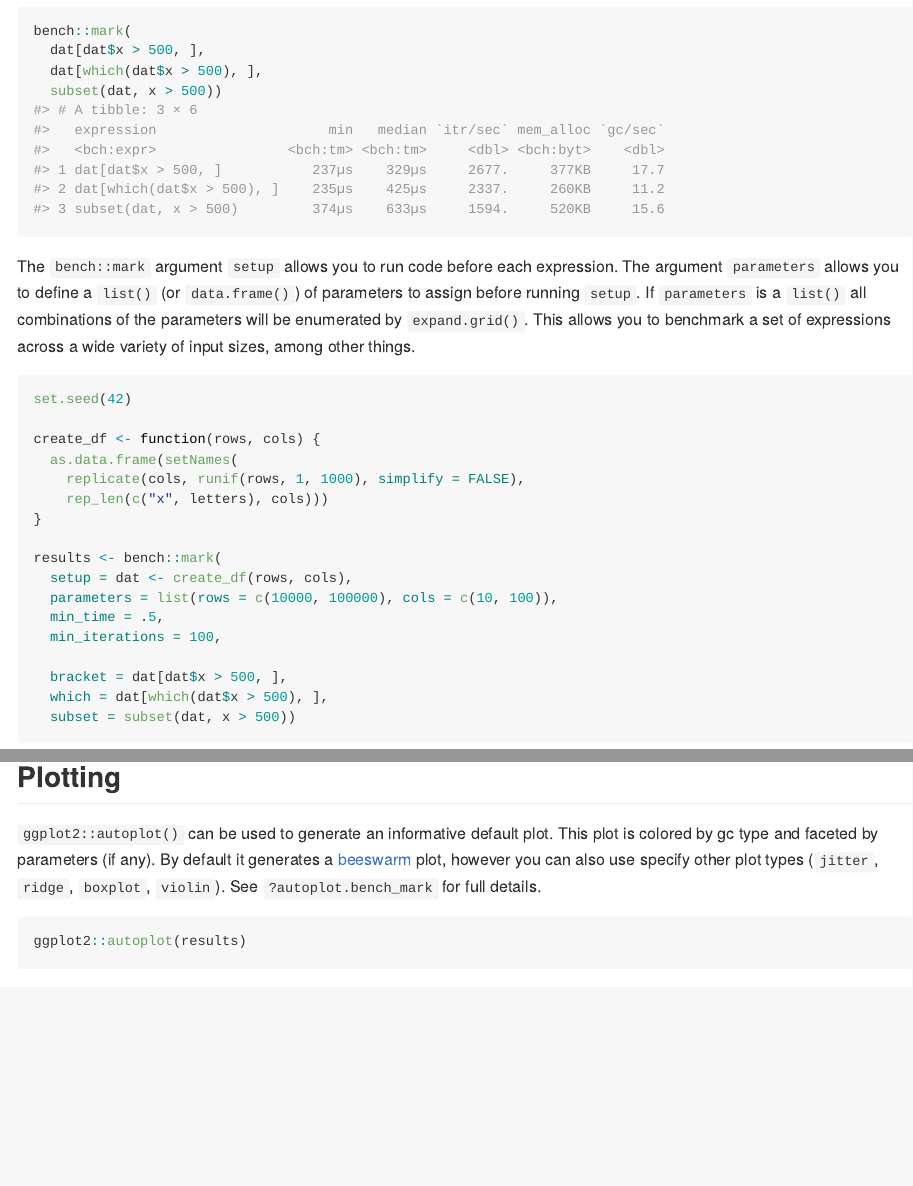
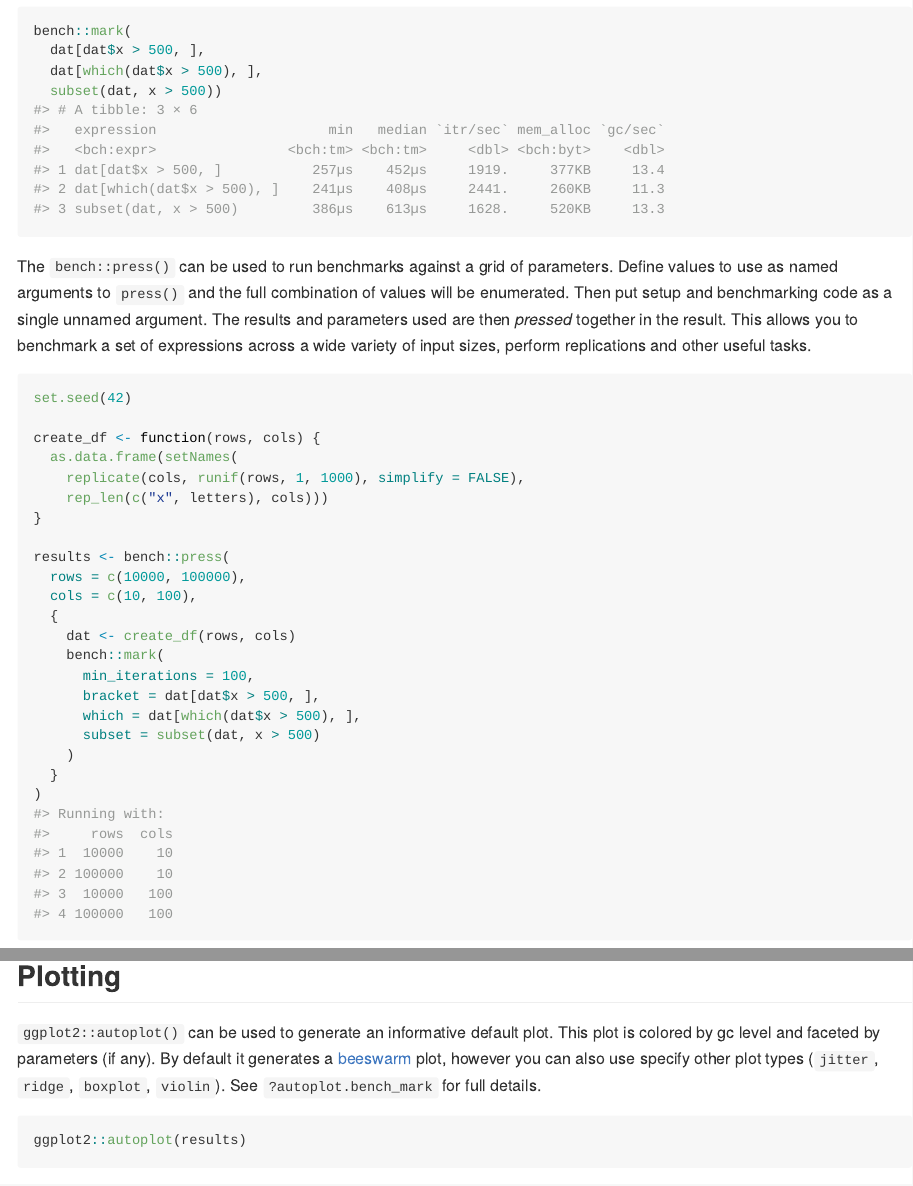
Before and after one commit to r-lib/bench, an R Markdown document (README.Rmd): the page in a window 1100 px wide, from 1340 px down, and a second part further down, joined at a grey line. Rendered offline with R 4.5, knitr and Pandoc, with nearby package versions; some code elsewhere in the file could not run offline; badge pictures from the web are left out.

Commit message:
Update README

````diff
--- a/README.Rmd
+++ b/README.Rmd
@@ -84,12 +84,13 @@ bench::mark(
   subset(dat, x > 500))
 ```
 
-The `bench::mark` argument `setup` allows you to run code before each
-expression. The argument `parameters` allows you to define a `list()` (or
-`data.frame()`) of parameters to assign before running `setup`. If `parameters`
-is a `list()` all combinations of the parameters will be enumerated by
-`expand.grid()`. This allows you to benchmark a set of expressions
-across a wide variety of input sizes, among other things.
+The `bench::press()` can be used to run benchmarks against a grid of
+parameters. Define values to use as named arguments to `press()` and the full
+combination of values will be enumerated. Then put setup and benchmarking code
+as a single unnamed argument. The results and parameters used are then
+_pressed_ together in the result. This allows you to benchmark a set of
+expressions across a wide variety of input sizes, perform replications and
+other useful tasks.
 
 ```{r example2, cache = TRUE}
 set.seed(42)
@@ -100,22 +101,25 @@ create_df <- function(rows, cols) {
     rep_len(c("x", letters), cols)))
 }
 
-results <- bench::mark(
-  setup = dat <- create_df(rows, cols),
-  parameters = list(rows = c(10000, 100000), cols = c(10, 100)),
-  min_time = .5,
-  min_iterations = 100,
-
-  bracket = dat[dat$x > 500, ],
-  which = dat[which(dat$x > 500), ],
-  subset = subset(dat, x > 500))
+results <- bench::press(
+  rows = c(10000, 100000),
+  cols = c(10, 100),
+  {
+    dat <- create_df(rows, cols)
+    bench::mark(
+      min_iterations = 100,
+      bracket = dat[dat$x > 500, ],
+      which = dat[which(dat$x > 500), ],
+      subset = subset(dat, x > 500)
+    )
+  }
+)
 ```
-
 
 ## Plotting
 
 `ggplot2::autoplot()` can be used to generate an informative default plot. This
-plot is colored by gc type and faceted by parameters (if any). By default it
+plot is colored by gc level and faceted by parameters (if any). By default it
 generates a [beeswarm](https://github.com/eclarke/ggbeeswarm#geom_quasirandom)
 plot, however you can also use specify other plot types (`jitter`, `ridge`,
 `boxplot`, `violin`). See `?autoplot.bench_mark` for full details.
````
Also changed, not shown: README.md, README.Rmd (3 more changed lines), 2 other files.
